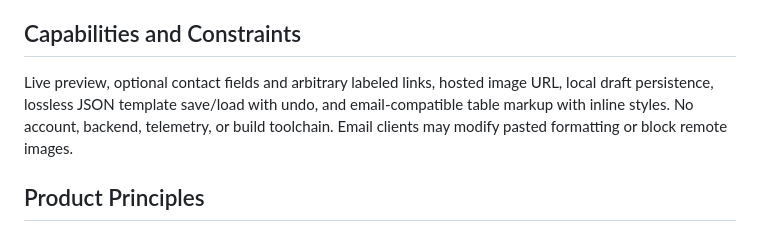
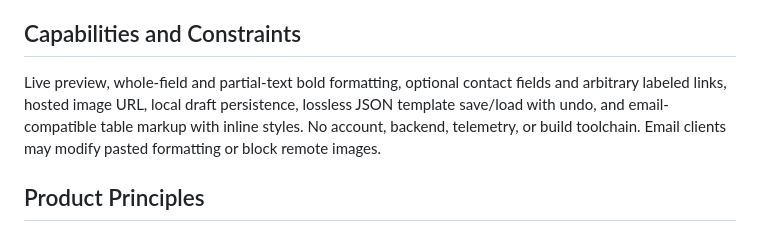
Before and after one commit to jameskbb/email-signature, a Markdown page: PRODUCT.md, the part around the change. Drawn GitHub-style.

```diff
--- a/PRODUCT.md
+++ b/PRODUCT.md
@@ -24,7 +24,7 @@ Run locally or on GitHub Pages. Copy the rendered signature into an email client
 
 ## Capabilities and Constraints
 
-Live preview, optional contact fields and arbitrary labeled links, hosted image URL, local draft persistence, lossless JSON template save/load with undo, and email-compatible table markup with inline styles. No account, backend, telemetry, or build toolchain. Email clients may modify pasted formatting or block remote images.
+Live preview, whole-field and partial-text bold formatting, optional contact fields and arbitrary labeled links, hosted image URL, local draft persistence, lossless JSON template save/load with undo, and email-compatible table markup with inline styles. No account, backend, telemetry, or build toolchain. Email clients may modify pasted formatting or block remote images.
 
 ## Product Principles
 
```
Also changed, not shown: DESIGN.md (+2 -2 lines), README.md (+7 -1 lines), docs/images/editor-desktop.png, docs/images/editor-mobile.png, 8 other files.
